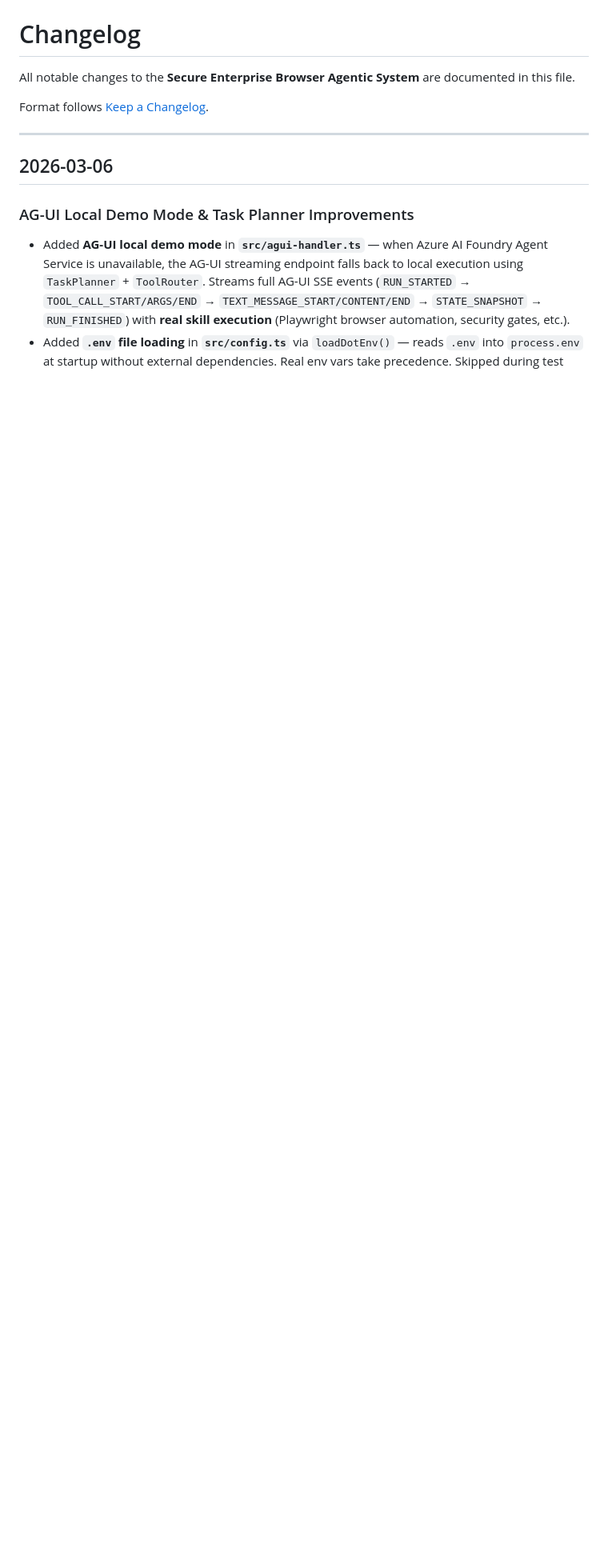
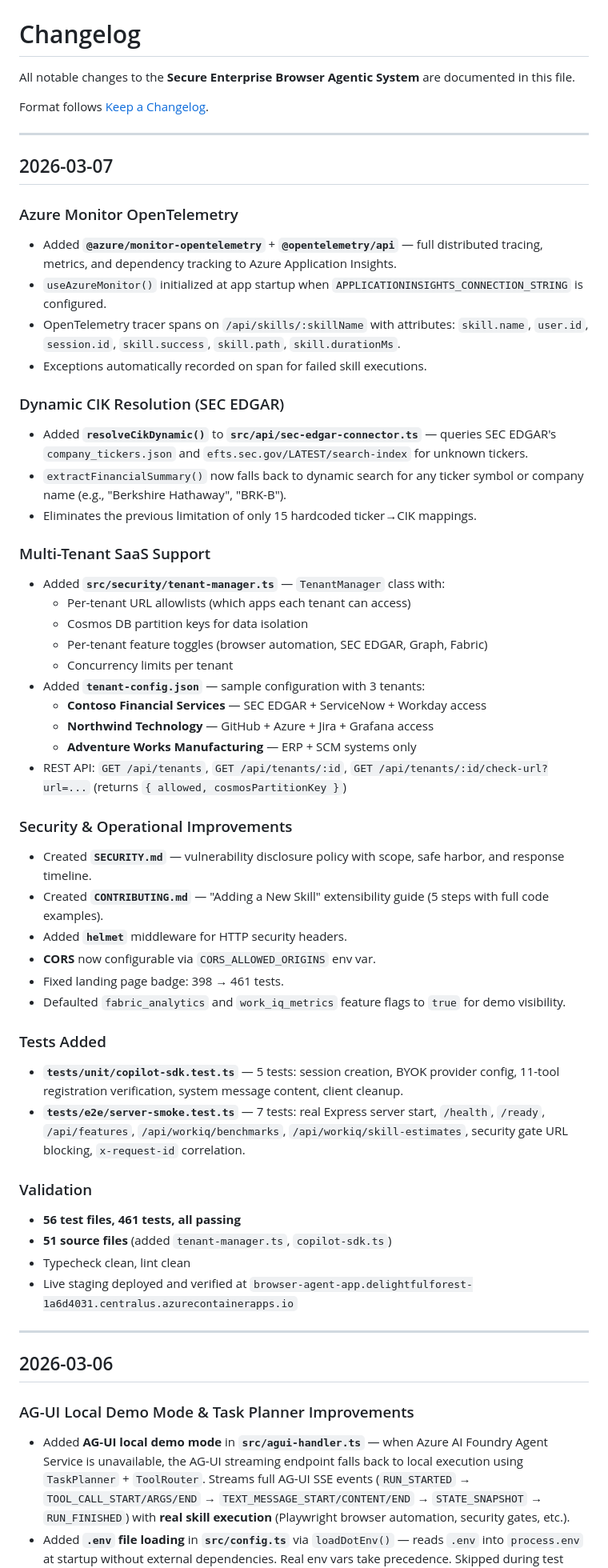
Before and after one commit to yjcmsft/Secure-Enterprise-Browser-Agentic-System, a Markdown page: docs/CHANGELOG.md, the part around the change. Shown at 80% size. GitHub-like rendering; blank space fills up the shorter version.

```diff
--- a/docs/CHANGELOG.md
+++ b/docs/CHANGELOG.md
@@ -3,6 +3,51 @@
 All notable changes to the **Secure Enterprise Browser Agentic System** are documented in this file.
 
 Format follows [Keep a Changelog](https://keepachangelog.com/en/1.1.0/).
+
+---
+
+## 2026-03-07
+
+### Azure Monitor OpenTelemetry
+- Added **`@azure/monitor-opentelemetry`** + **`@opentelemetry/api`** — full distributed tracing, metrics, and dependency tracking to Azure Application Insights.
+- `useAzureMonitor()` initialized at app startup when `APPLICATIONINSIGHTS_CONNECTION_STRING` is configured.
+- OpenTelemetry tracer spans on `/api/skills/:skillName` with attributes: `skill.name`, `user.id`, `session.id`, `skill.success`, `skill.path`, `skill.durationMs`.
+- Exceptions automatically recorded on span for failed skill executions.
+
+### Dynamic CIK Resolution (SEC EDGAR)
+- Added **`resolveCikDynamic()`** to **`src/api/sec-edgar-connector.ts`** — queries SEC EDGAR's `company_tickers.json` and `efts.sec.gov/LATEST/search-index` for unknown tickers.
+- `extractFinancialSummary()` now falls back to dynamic search for any ticker symbol or company name (e.g., "Berkshire Hathaway", "BRK-B").
+- Eliminates the previous limitation of only 15 hardcoded ticker→CIK mappings.
+
+### Multi-Tenant SaaS Support
+- Added **`src/security/tenant-manager.ts`** — `TenantManager` class with:
+  - Per-tenant URL allowlists (which apps each tenant can access)
+  - Cosmos DB partition keys for data isolation
+  - Per-tenant feature toggles (browser automation, SEC EDGAR, Graph, Fabric)
+  - Concurrency limits per tenant
+- Added **`tenant-config.json`** — sample configuration with 3 tenants:
+  - **Contoso Financial Services** — SEC EDGAR + ServiceNow + Workday access
+  - **Northwind Technology** — GitHub + Azure + Jira + Grafana access
+  - **Adventure Works Manufacturing** — ERP + SCM systems only
+- REST API: `GET /api/tenants`, `GET /api/tenants/:id`, `GET /api/tenants/:id/check-url?url=...` (returns `{ allowed, cosmosPartitionKey }`)
+
+### Security & Operational Improvements
+- Created **`SECURITY.md`** — vulnerability disclosure policy with scope, safe harbor, and response timeline.
+- Created **`CONTRIBUTING.md`** — "Adding a New Skill" extensibility guide (5 steps with full code examples).
+- Added **`helmet`** middleware for HTTP security headers.
+- **CORS** now configurable via `CORS_ALLOWED_ORIGINS` env var.
+- Fixed landing page badge: 398 → 461 tests.
+- Defaulted `fabric_analytics` and `work_iq_metrics` feature flags to `true` for demo visibility.
+
+### Tests Added
+- **`tests/unit/copilot-sdk.test.ts`** — 5 tests: session creation, BYOK provider config, 11-tool registration verification, system message content, client cleanup.
+- **`tests/e2e/server-smoke.test.ts`** — 7 tests: real Express server start, `/health`, `/ready`, `/api/features`, `/api/workiq/benchmarks`, `/api/workiq/skill-estimates`, security gate URL blocking, `x-request-id` correlation.
+
+### Validation
+- **56 test files, 461 tests, all passing**
+- **51 source files** (added `tenant-manager.ts`, `copilot-sdk.ts`)
+- Typecheck clean, lint clean
+- Live staging deployed and verified at `browser-agent-app.delightfulforest-1a6d4031.centralus.azurecontainerapps.io`
 
 ---
 
```
Also changed, not shown: CHANGELOG.md (+34 -0 lines), README.md (+11 -9 lines).
